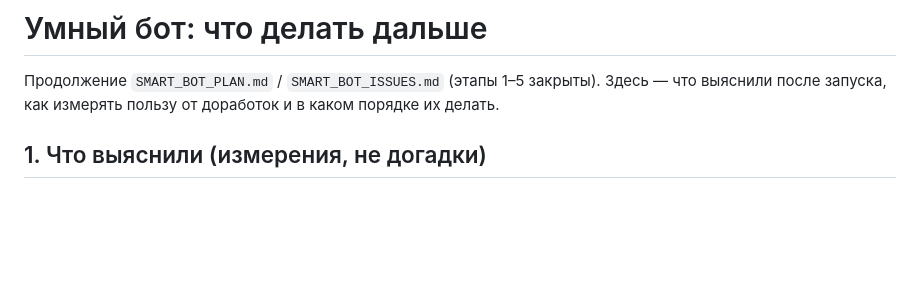
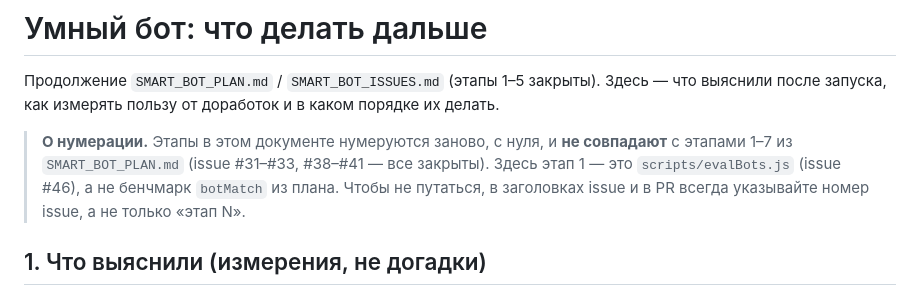
Before and after one commit to mlaa4ml/durakProekt, a Markdown page: SMART_BOT_ROADMAP.md, the part around the change. Rendered like a GitHub page; blank space fills up the shorter version.

Commit message:
SMART_BOT_ROADMAP.md: patch

```diff
--- a/SMART_BOT_ROADMAP.md
+++ b/SMART_BOT_ROADMAP.md
@@ -2,6 +2,11 @@
 
 Продолжение `SMART_BOT_PLAN.md` / `SMART_BOT_ISSUES.md` (этапы 1–5 закрыты). Здесь — что выяснили
 после запуска, как измерять пользу от доработок и в каком порядке их делать.
+
+> **О нумерации.** Этапы в этом документе нумеруются заново, с нуля, и **не совпадают** с этапами
+> 1–7 из `SMART_BOT_PLAN.md` (issue #31–#33, #38–#41 — все закрыты). Здесь этап 1 — это
+> `scripts/evalBots.js` (issue #46), а не бенчмарк `botMatch` из плана. Чтобы не путаться,
+> в заголовках issue и в PR всегда указывайте номер issue, а не только «этап N».
 
 ## 1. Что выяснили (измерения, не догадки)
 
```
